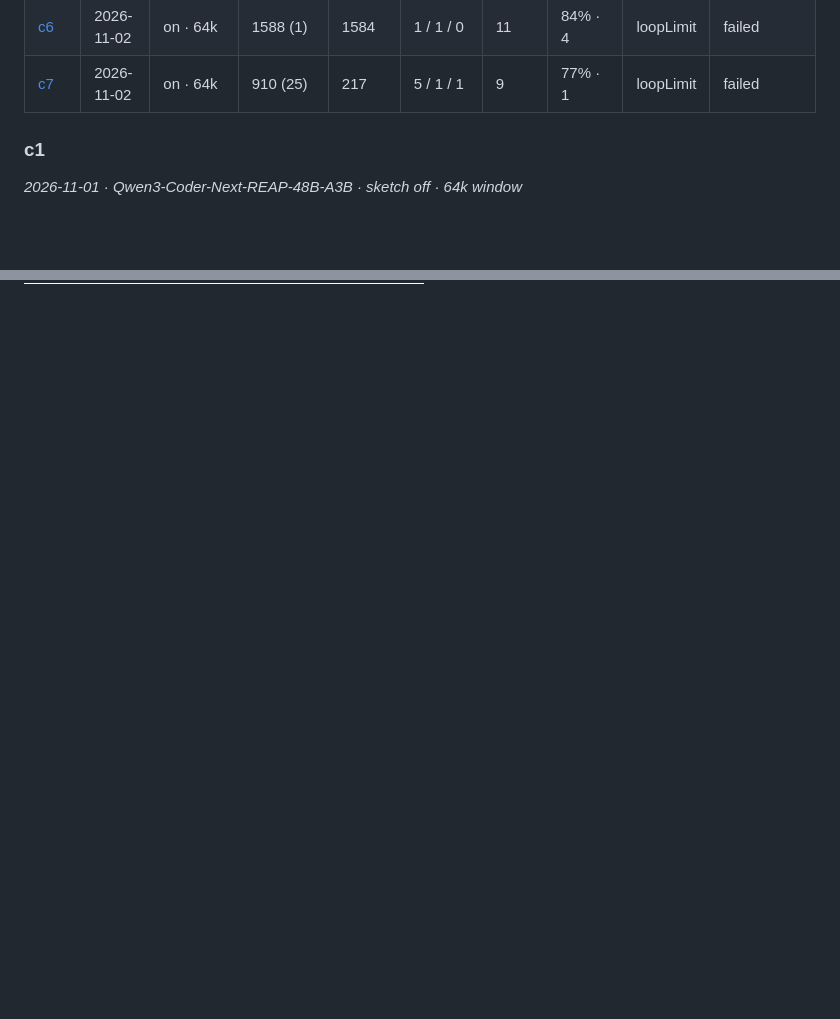
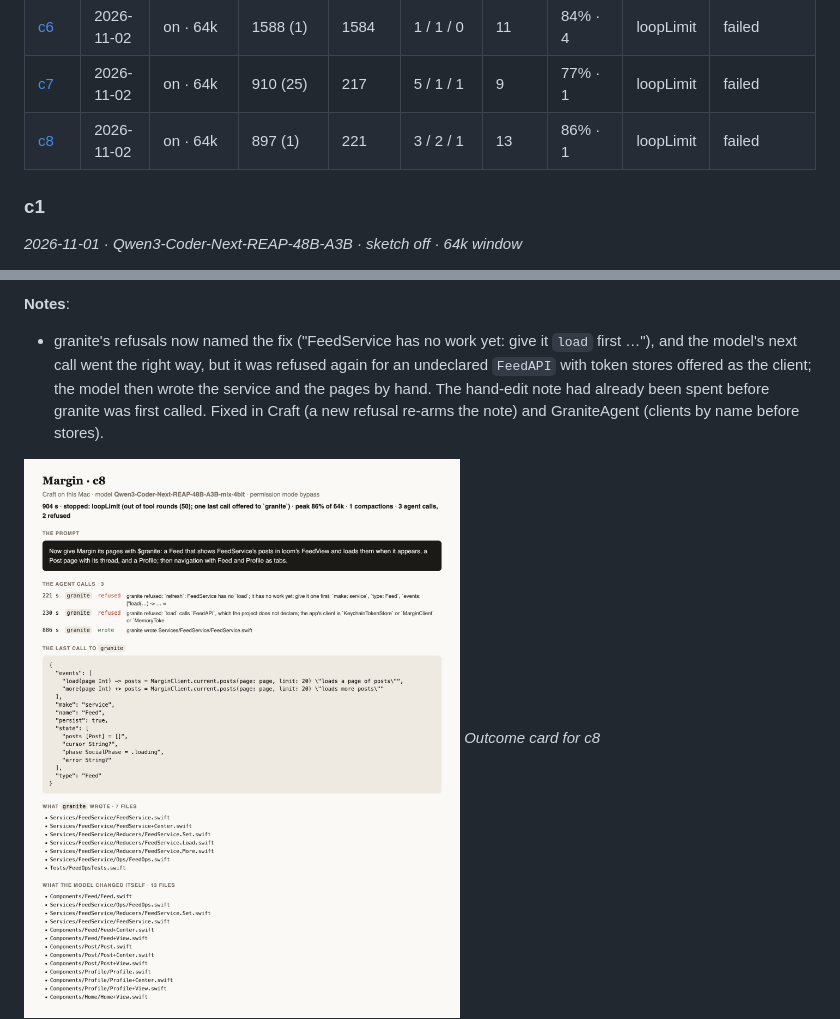
Before and after one commit to Rao-Craft-Agents/LoomAgent, a Markdown page: TESTING.md, 2 parts joined by grey strips. Drawn GitHub-style; pictures changed too: Docs/Testing/l3-c8-c8.png (added); blank space fills up the shorter version.

Commit message:
TESTING: c8
Co-Authored-By: Claude Opus 5.5 <noreply@anthropic.com>

```diff
--- a/TESTING.md
+++ b/TESTING.md
@@ -145,6 +145,7 @@ auto-compaction checks are in each run's entry.
 | [c5](#c5) | 2026-11-02 | on · 64k | 1972 (757) | 82 | 20 / 10 / 6 | 3 | 86% · 4 | loopLimit | macOS: succeeded |
 | [c6](#c6) | 2026-11-02 | on · 64k | 1588 (1) | 1584 | 1 / 1 / 0 | 11 | 84% · 4 | loopLimit | failed |
 | [c7](#c7) | 2026-11-02 | on · 64k | 910 (25) | 217 | 5 / 1 / 1 | 9 | 77% · 1 | loopLimit | failed |
+| [c8](#c8) | 2026-11-02 | on · 64k | 897 (1) | 221 | 3 / 2 / 1 | 13 | 86% · 1 | loopLimit | failed |
 
 ### c1
 
@@ -1012,0 +1061,5 @@ auto-compaction checks are in each run's entry.
+**Notes**:
+- granite's refusals now named the fix ("FeedService has no work yet: give it `load` first …"), and the model's next call went the right way, but it was refused again for an undeclared `FeedAPI` with token stores offered as the client; the model then wrote the service and the pages by hand. The hand-edit note had already been spent before granite was first called. Fixed in Craft (a new refusal re-arms the note) and GraniteAgent (clients by name before stores).
+
+![Outcome card for c8](Docs/Testing/l3-c8-c8.png)
+*Outcome card for c8*
```
Also changed, not shown: other parts of TESTING.md (+47 -0 lines), 1 other file.
